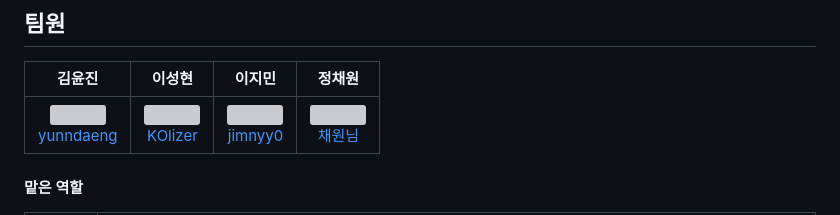
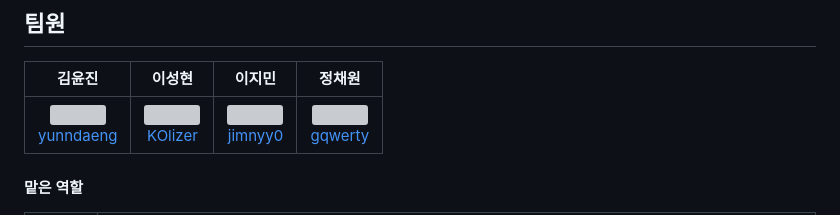
Before and after one commit to KOlizer/2025_capston, a Markdown page: README.md, the part around the change. Drawn GitHub-style; grey boxes are pictures that could not be loaded.

```diff
--- a/README.md
+++ b/README.md
@@ -12,7 +12,7 @@ https://avatars.githubusercontent.com/u/128346343?v=4
 ## 팀원
 |김윤진|이성현|이지민|정채원|
 |:---:|:---:|:---:|:---:|
-|<a href="https://github.com/yunndaeng" target="_blank"><img src="https://avatars.githubusercontent.com/u/193191038?v=4" height="150px"/><br>yunndaeng</a>|<a href="https://github.com/KOlizer" target="_blank"><img src="https://avatars.githubusercontent.com/u/127844467?v=4" height="150px"/><br>KOlizer</a>|<a href="https://github.com/jimnyy0" target="_blank"><img src="https://avatars.githubusercontent.com/u/204986312?v=4" height="150px"/><br>jimnyy0</a>|<a href="https://github.com/gqwerty" target="_blank"><img src="https://avatars.githubusercontent.com/u/133009070?v=4" height="150px"/><br>채원님</a>|
+|<a href="https://github.com/yunndaeng" target="_blank"><img src="https://avatars.githubusercontent.com/u/193191038?v=4" height="150px"/><br>yunndaeng</a>|<a href="https://github.com/KOlizer" target="_blank"><img src="https://avatars.githubusercontent.com/u/127844467?v=4" height="150px"/><br>KOlizer</a>|<a href="https://github.com/jimnyy0" target="_blank"><img src="https://avatars.githubusercontent.com/u/204986312?v=4" height="150px"/><br>jimnyy0</a>|<a href="https://github.com/gqwerty" target="_blank"><img src="https://avatars.githubusercontent.com/u/133009070?v=4" height="150px"/><br>gqwerty</a>|
 
 #### 맡은 역할
 
```
